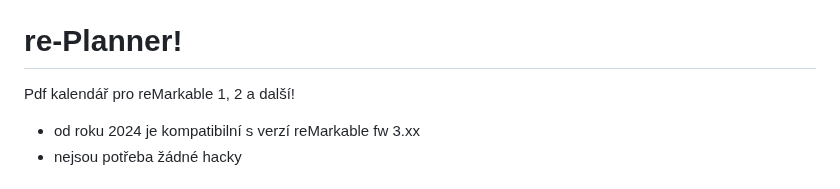
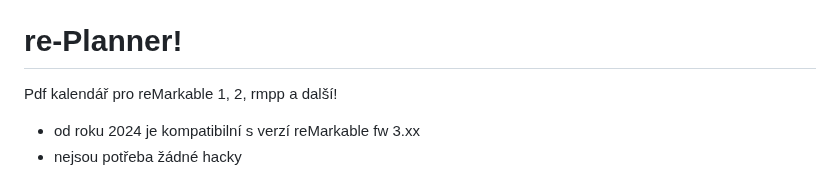
Before and after one commit to PepikVaio/reMarkable_re-Planner, a Markdown page: .language_cs/README.cs.md, the part around one of its changes. Rendered like a GitHub page.

Commit message:
Update README to include rMPP support

```diff
--- a/.language_cs/README.cs.md
+++ b/.language_cs/README.cs.md
@@ -9,7 +10,7 @@
 
 # re-Planner!
 
-Pdf kalendář pro reMarkable 1, 2 a další!
+Pdf kalendář pro reMarkable 1, 2, rmpp a další!
 * od roku 2024 je kompatibilní s verzí reMarkable fw 3.xx
 * nejsou potřeba žádné hacky
 
```
Also changed, not shown: other parts of .language_cs/README.cs.md (+1 -0 lines).
